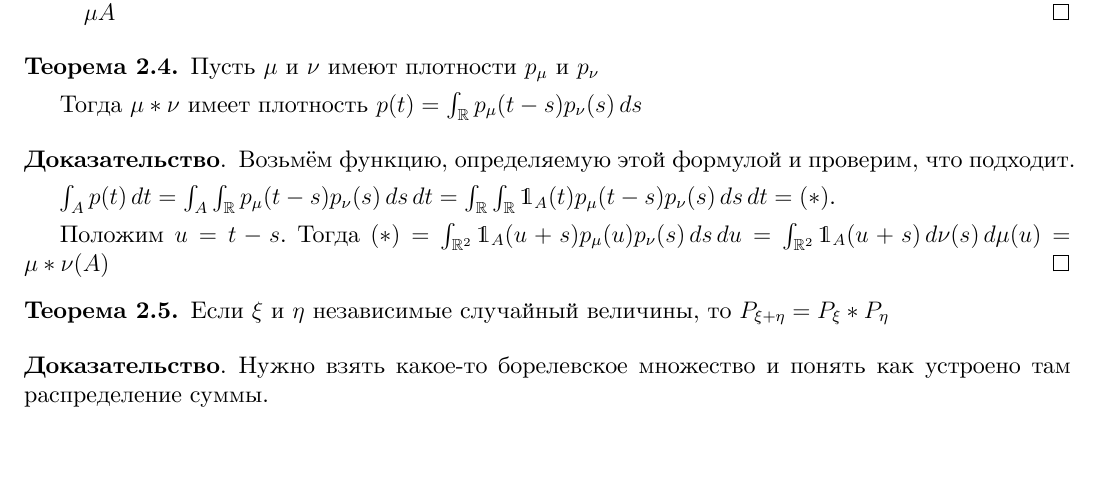
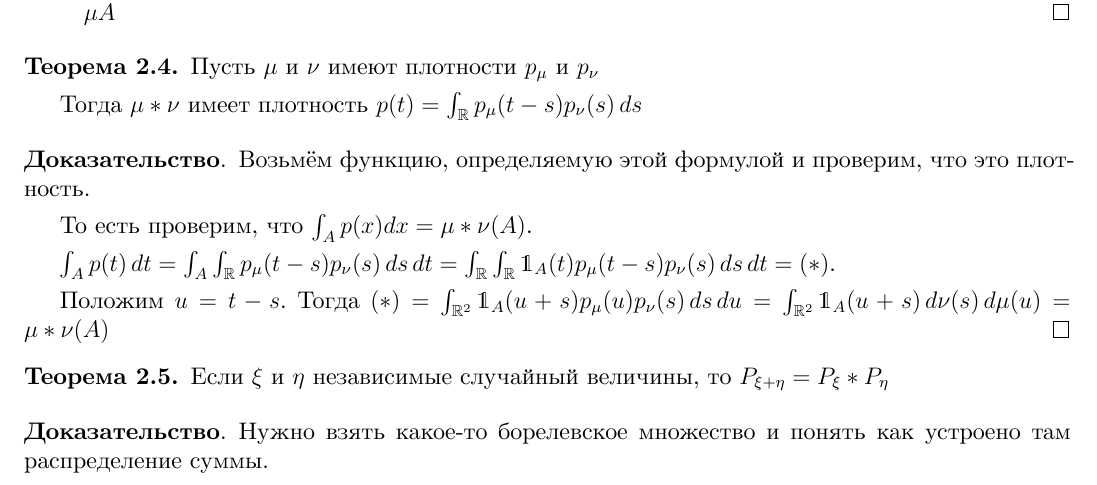
Before and after one commit to dmitrii-artuhov/HSE-summaries, a LaTeX document (src/term4-prob-theory/conspect.tex, which reads src/term4-prob-theory/02-general-prob-theory.tex): part of page 17 of 30, cut so that both start at the same text, the shorter picture padded with empty space. Compiled offline with XeLaTeX.

Commit message:
Add small fix

```diff
--- a/src/term4-prob-theory/02-general-prob-theory.tex
+++ b/src/term4-prob-theory/02-general-prob-theory.tex
@@ -564,7 +564,9 @@
 \end{theorem}
 
 \begin{proof}
-    Возьмём функцию, определяемую этой формулой и проверим, что подходит.
+    Возьмём функцию, определяемую этой формулой и проверим, что это плотность.
+
+    То есть проверим, что $\int_{A} p(x) dx = \mu * \nu (A)$.
 
     $\int_A p(t) \, dt = \int_A \int_{\mathbb{R}} p_{\mu} (t - s) p_{\nu} (s) \, ds \, dt = \int_{\mathbb{R}}
     \int_{\mathbb{R}} \mathds{1}_A (t) p_{\mu} (t - s) p_{\nu} (s) \, ds \, dt = (*)$.
```
Also changed, not shown: pdf/term4-prob-theory.pdf.
